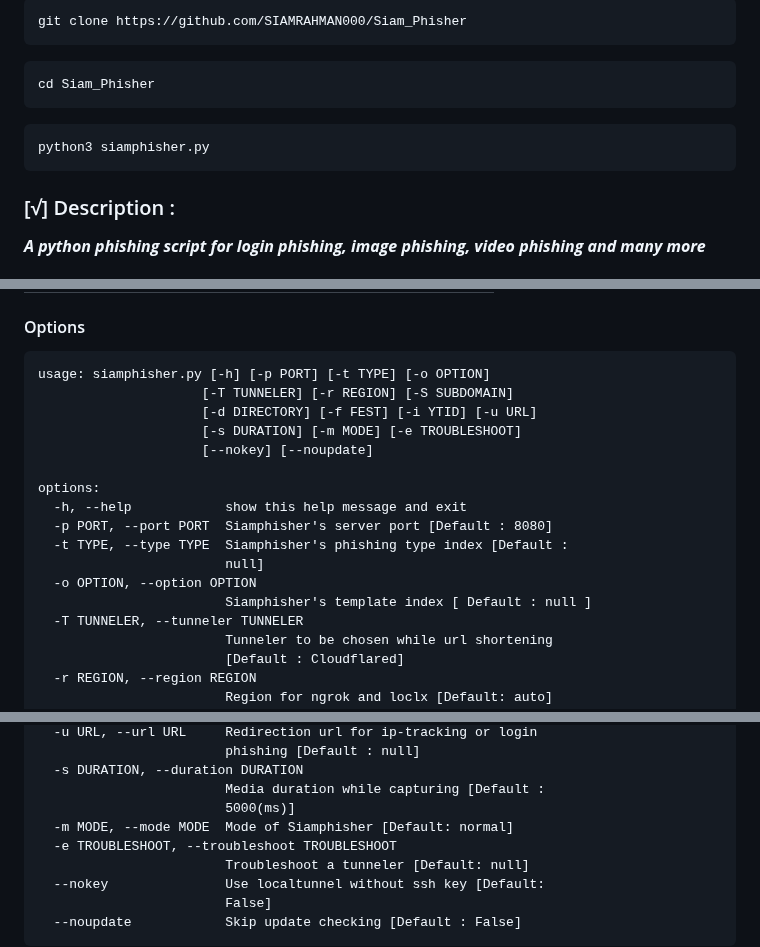
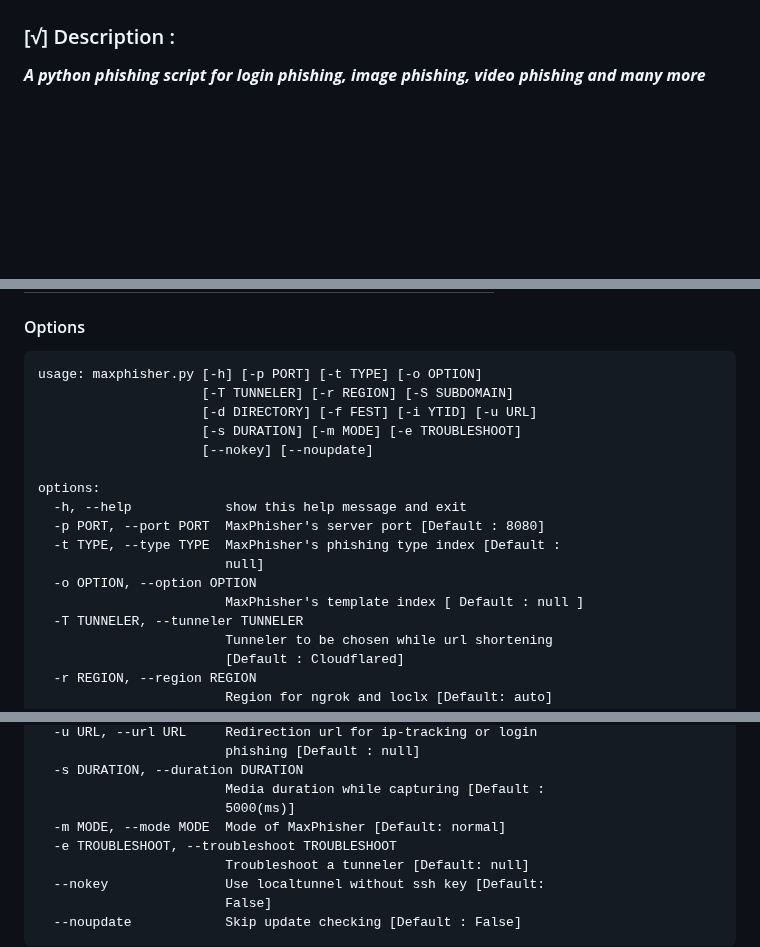
Before and after one commit to SIAMRAHMAN000/Siam_Phisher, a Markdown page: README.MD, 3 parts joined by grey strips. Drawn GitHub-style; blank space fills up the shorter version.

````diff
--- a/README.MD
+++ b/README.MD
@@ -4,13 +18,4 @@
 
-```
-git clone https://github.com/SIAMRAHMAN000/Siam_Phisher
-```
-```
-cd Siam_Phisher
-```
-```
-python3 siamphisher.py
-```
 
 ### [√] Description :
 
@@ -73,7 +78,7 @@ BSD        | Never tested
 #### Options
 
 ```
-usage: siamphisher.py [-h] [-p PORT] [-t TYPE] [-o OPTION]
+usage: maxphisher.py [-h] [-p PORT] [-t TYPE] [-o OPTION]
                      [-T TUNNELER] [-r REGION] [-S SUBDOMAIN]
                      [-d DIRECTORY] [-f FEST] [-i YTID] [-u URL]
                      [-s DURATION] [-m MODE] [-e TROUBLESHOOT]
@@ -81,11 +86,11 @@ usage: siamphisher.py [-h] [-p PORT] [-t TYPE] [-o OPTION]
 
 options:
   -h, --help            show this help message and exit
-  -p PORT, --port PORT  Siamphisher's server port [Default : 8080]
-  -t TYPE, --type TYPE  Siamphisher's phishing type index [Default :
+  -p PORT, --port PORT  MaxPhisher's server port [Default : 8080]
+  -t TYPE, --type TYPE  MaxPhisher's phishing type index [Default :
                         null]
   -o OPTION, --option OPTION
-                        Siamphisher's template index [ Default : null ]
+                        MaxPhisher's template index [ Default : null ]
   -T TUNNELER, --tunneler TUNNELER
                         Tunneler to be chosen while url shortening
                         [Default : Cloudflared]
@@ -106,7 +111,7 @@ options:
   -s DURATION, --duration DURATION
                         Media duration while capturing [Default :
                         5000(ms)]
-  -m MODE, --mode MODE  Mode of Siamphisher [Default: normal]
+  -m MODE, --mode MODE  Mode of MaxPhisher [Default: normal]
   -e TROUBLESHOOT, --troubleshoot TROUBLESHOOT
                         Troubleshoot a tunneler [Default: null]
   --nokey               Use localtunnel without ssh key [Default:
````
Also changed, not shown: other parts of README.MD (+42 -19 lines).
